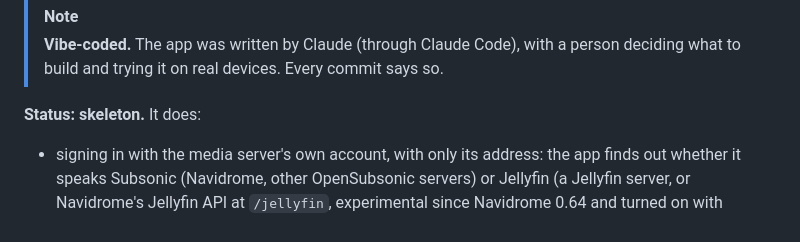
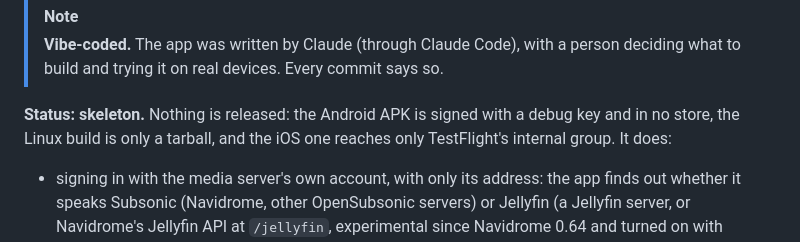
Before and after one commit to segue-music/segue-app, a Markdown page: README.md, the part around the change. GitHub-like rendering.

Commit message:
README: por que o status ainda é skeleton
Nada foi lançado: o APK do Android é assinado com a chave de debug e não
está em nenhuma loja, o Linux só sai em tarball e o iOS só chega ao grupo
interno do TestFlight. O status diz isso, antes da lista do que o app já
faz, que sozinha o faria parecer desatualizado.

Co-Authored-By: Claude Opus 5.5 <noreply@anthropic.com>

```diff
--- a/README.md
+++ b/README.md
@@ -14,7 +14,9 @@ the device it runs on.
 > **Vibe-coded.** The app was written by Claude (through Claude Code), with a person deciding what
 > to build and trying it on real devices. Every commit says so.
 
-**Status: skeleton.** It does:
+**Status: skeleton.** Nothing is released: the Android APK is signed with a debug key and in no
+store, the Linux build is only a tarball, and the iOS one reaches only TestFlight's internal group.
+It does:
 - signing in with the media server's own account, with only its address: the app finds out whether
   it speaks Subsonic (Navidrome, other OpenSubsonic servers) or Jellyfin (a Jellyfin server, or
   Navidrome's Jellyfin API at `/jellyfin`, experimental since Navidrome 0.64 and turned on with
```
